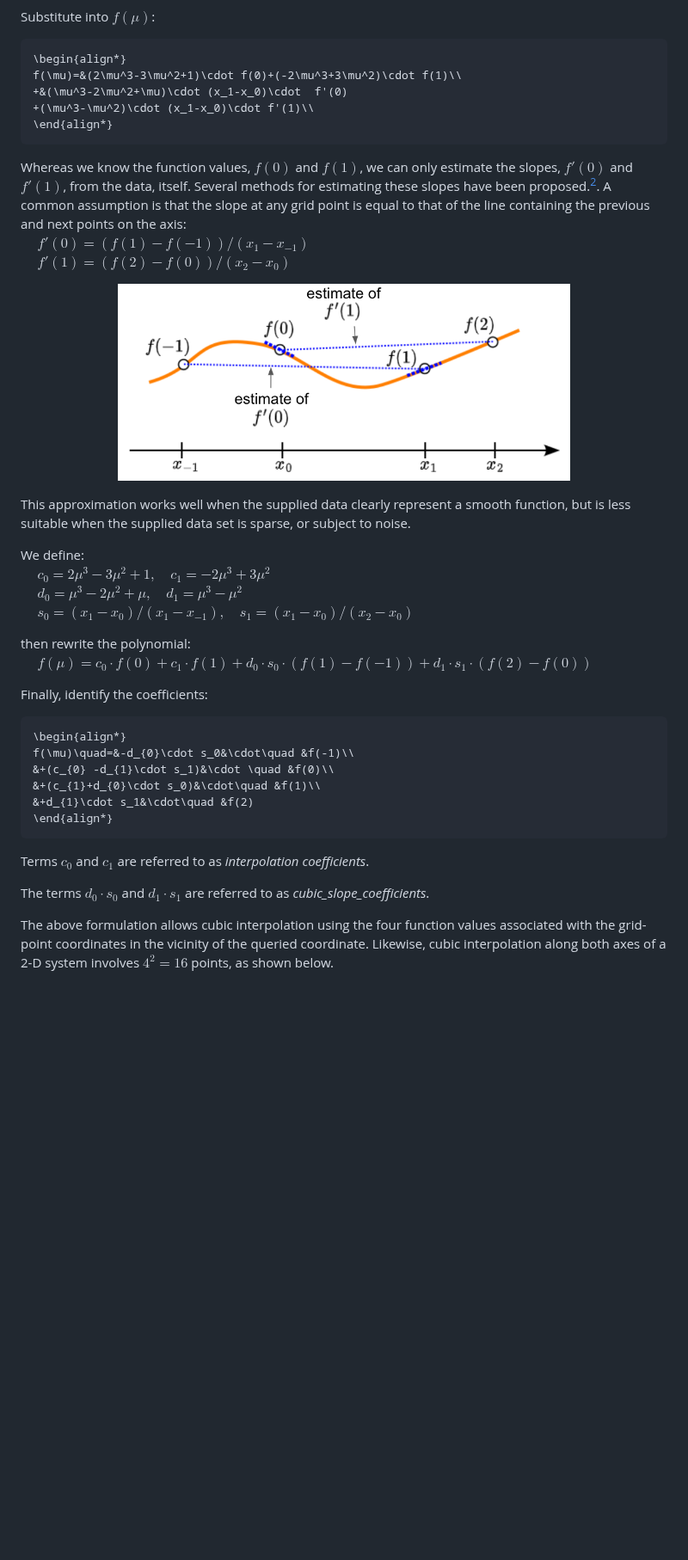
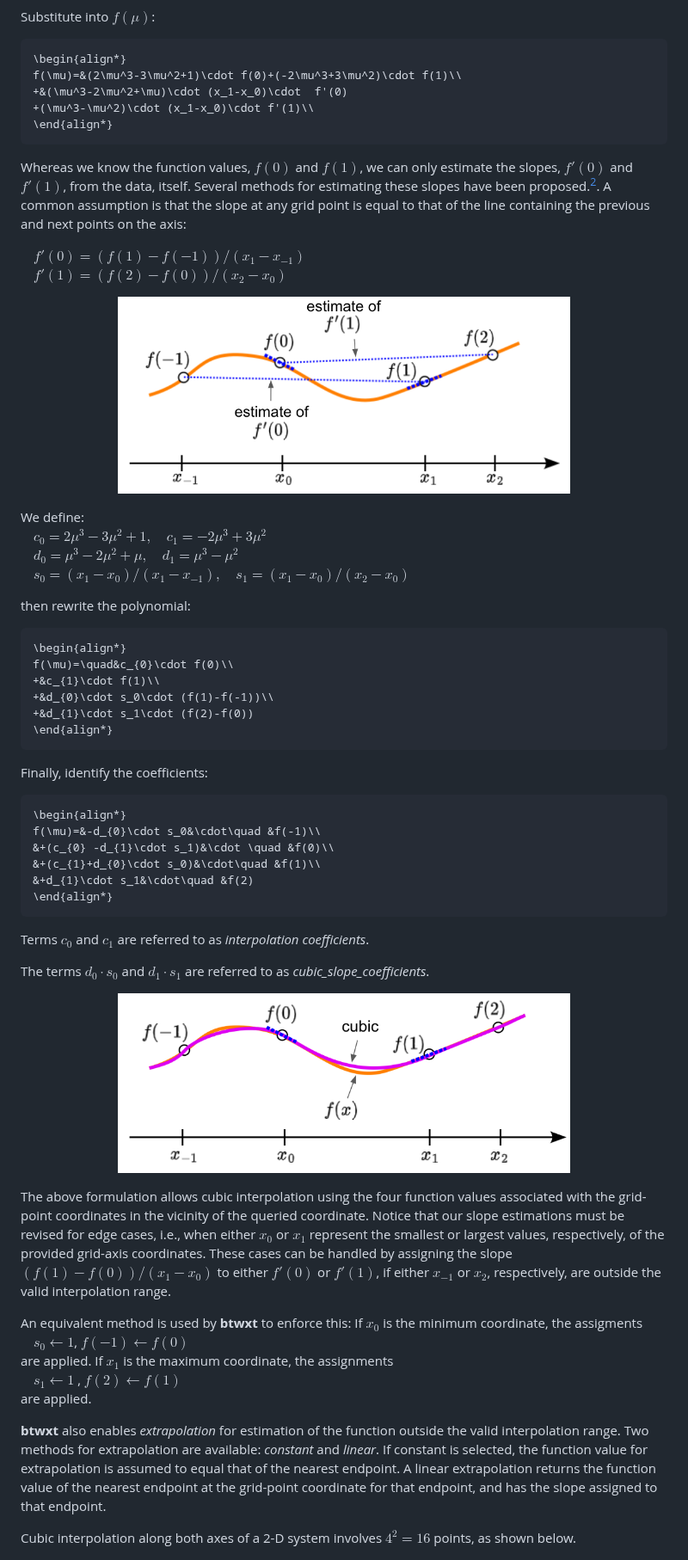
Before and after one commit to bigladder/btwxt, a Markdown page: docs/discussion.md, the part around one of its changes. Shown at 86% size. Drawn GitHub-style; pictures changed too: docs/figs/fig_1D_cubic.png (added); blank space fills up the shorter version.

Commit message:
add endpoint discussion and cubic fig

````diff
--- a/docs/discussion.md
+++ b/docs/discussion.md
@@ -105,6 +108,7 @@ We can invert ths system of equations to find the coefficients [^1]:
      $d=f(0)$
 
 Substitute into $f(\mu)$:
+
 ```math
 \begin{align*}
 f(\mu)=&(2\mu^3-3\mu^2+1)\cdot f(0)+(-2\mu^3+3\mu^2)\cdot f(1)\\
@@ -114,27 +118,35 @@ f(\mu)=&(2\mu^3-3\mu^2+1)\cdot f(0)+(-2\mu^3+3\mu^2)\cdot f(1)\\
 ```
 
 Whereas we know the function values, $f(0)$ and $f(1)$, we can only estimate the slopes, $f'(0)$ and $f'(1)$, from the data, itself. Several methods for estimating these slopes have been proposed.[^2]. A common assumption is that the slope at any grid point is equal to that of the line containing the previous and next points on the axis:
-     $f'(0)=(f(1)-f(-1))/(x_1-x_{-1})$
-     $f'(1)=(f(2)-f(0))/(x_2-x_0)$
+
+&ensp;&ensp;$f'(0)=(f(1)-f(-1))/(x_1-x_{-1})$
+&ensp;&ensp;$f'(1)=(f(2)-f(0))/(x_2-x_0)$
 
 <p align="center">
     <img width="70%" src="./figs/fig_slope_est.png">
 </p>
 
-This approximation works well when the supplied data clearly represent a smooth function, but is less suitable when the supplied data set is sparse, or subject to noise.
-
 We define:
-     $c_{0}=2\mu^3-3\mu^2+1, \quad  c_{1}=-2\mu^3+3\mu^2$
-     $d_{0}=\mu^3-2\mu^2+\mu, \quad d_{1}=\mu^3-\mu^2$
-     $s_0=(x_1-x_0)/(x_1-x_{-1}), \quad s_1=(x_1-x_0)/(x_2-x_0)$
+&ensp;&ensp;$c_{0}=2\mu^3-3\mu^2+1, \quad  c_{1}=-2\mu^3+3\mu^2$
+&ensp;&ensp;$d_{0}=\mu^3-2\mu^2+\mu, \quad d_{1}=\mu^3-\mu^2$
+&ensp;&ensp;$s_0=(x_1-x_0)/(x_1-x_{-1}), \quad s_1=(x_1-x_0)/(x_2-x_0)$
 
 then rewrite the polynomial:
-     $f(\mu)=c_{0}\cdot f(0)+c_{1}\cdot f(1)+d_{0}\cdot s_0\cdot (f(1)-f(-1))+d_{1}\cdot s_1\cdot (f(2)-f(0))$
+
+```math
+\begin{align*}
+f(\mu)=\quad&c_{0}\cdot f(0)\\
++&c_{1}\cdot f(1)\\
++&d_{0}\cdot s_0\cdot (f(1)-f(-1))\\
++&d_{1}\cdot s_1\cdot (f(2)-f(0))
+\end{align*}
+```
 
 Finally, identify the coefficients:
+
 ```math
 \begin{align*}
-f(\mu)\quad=&-d_{0}\cdot s_0&\cdot\quad &f(-1)\\
+f(\mu)=&-d_{0}\cdot s_0&\cdot\quad &f(-1)\\
 &+(c_{0} -d_{1}\cdot s_1)&\cdot \quad &f(0)\\
 &+(c_{1}+d_{0}\cdot s_0)&\cdot\quad &f(1)\\
 &+d_{1}\cdot s_1&\cdot\quad &f(2)
@@ -145,7 +157,21 @@ Terms $c_{0}$ and $c_{1}$ are referred to as *interpolation coefficients*.
 
 The terms $d_{0}\cdot s_0$ and  $d_{1}\cdot s_1$ are referred to as *cubic_slope_coefficients*.
 
-The above formulation allows cubic interpolation using the four function values associated with the grid-point coordinates in the vicinity of the queried coordinate. Likewise, cubic interpolation along both axes of a 2-D system involves $4^2=16$ points, as shown below.
+<p align="center">
+    <img width="70%" src="./figs/fig_1D_cubic.png">
+</p>
+
+The above formulation allows cubic interpolation using the four function values associated with the grid-point coordinates in the vicinity of the queried coordinate. Notice that our slope estimations must be revised for edge cases, i.e., when either $x_0$ or $x_1$ represent the smallest or largest values, respectively, of the provided grid-axis coordinates. These cases can be handled by assigning the slope $(f(1)-f(0))/(x_1-x_0)$ to either $f'(0)$ or $f'(1)$, if either $x_{-1}$ or $x_2$, respectively, are outside the valid interpolation range.
+
+An equivalent method is used by **btwxt** to enforce this: If $x_0$ is the minimum coordinate, the assigments
+&ensp;&ensp;$s_0\gets 1$, $f(-1)\gets f(0)$
+are applied. If $x_1$ is the maximum coordinate, the assignments
+&ensp;&ensp;$s_1\gets 1$ , $f(2)\gets f(1)$
+are applied.
+
+**btwxt** also enables *extrapolation* for estimation of the function outside the valid interpolation range. Two methods for extrapolation are available: *constant* and *linear*. If constant is selected, the function value for extrapolation is assumed to equal that of the nearest endpoint. A linear extrapolation returns the function value of the nearest endpoint at the grid-point coordinate for that endpoint, and has the slope assigned to that endpoint.
+
+Cubic interpolation along both axes of a 2-D system involves $4^2=16$ points, as shown below.
 
 <p align="center">
     <img width="70%" src="./figs/fig_2D_cubic_pic1.png">
````
Also changed, not shown: other parts of docs/discussion.md (+7 -4 lines).
